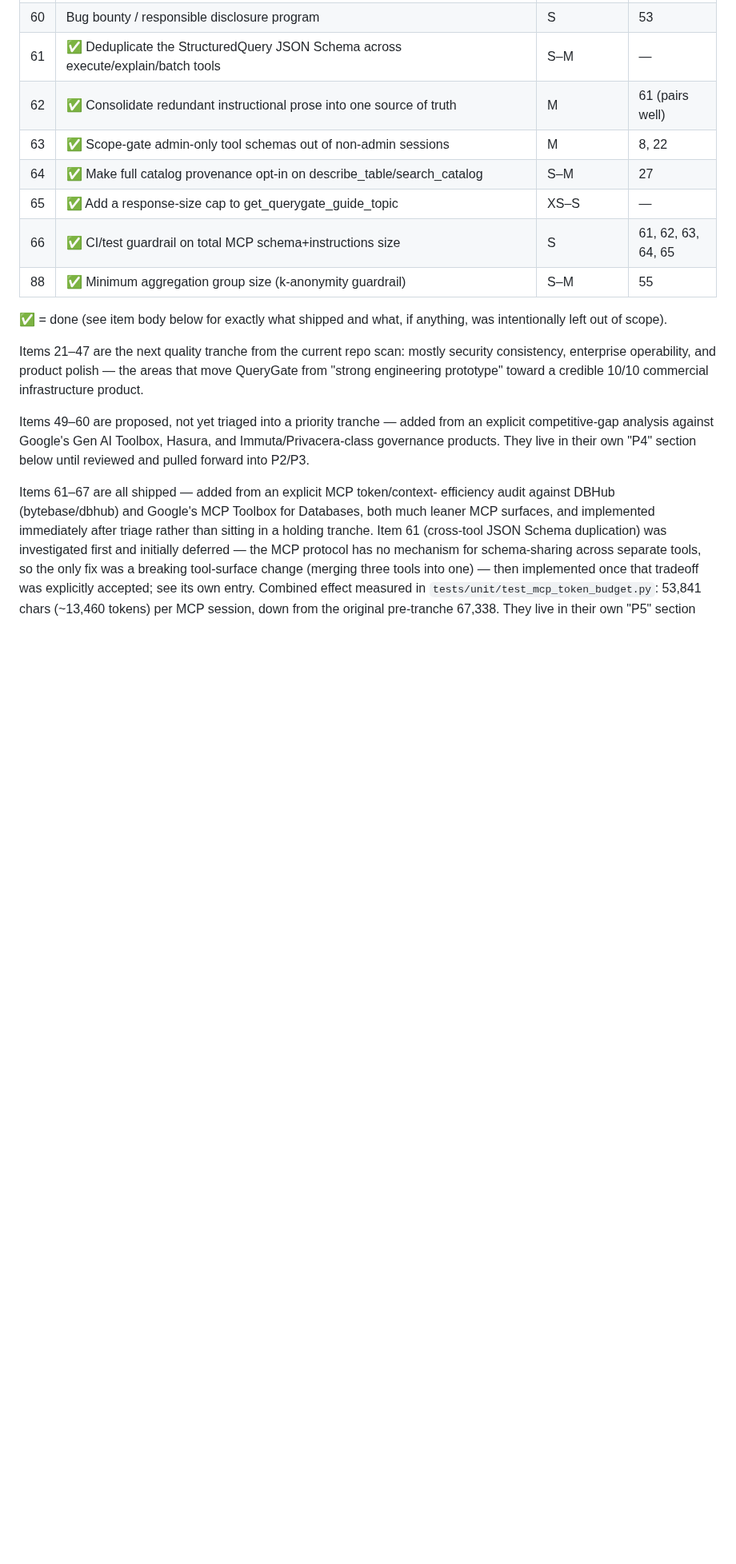
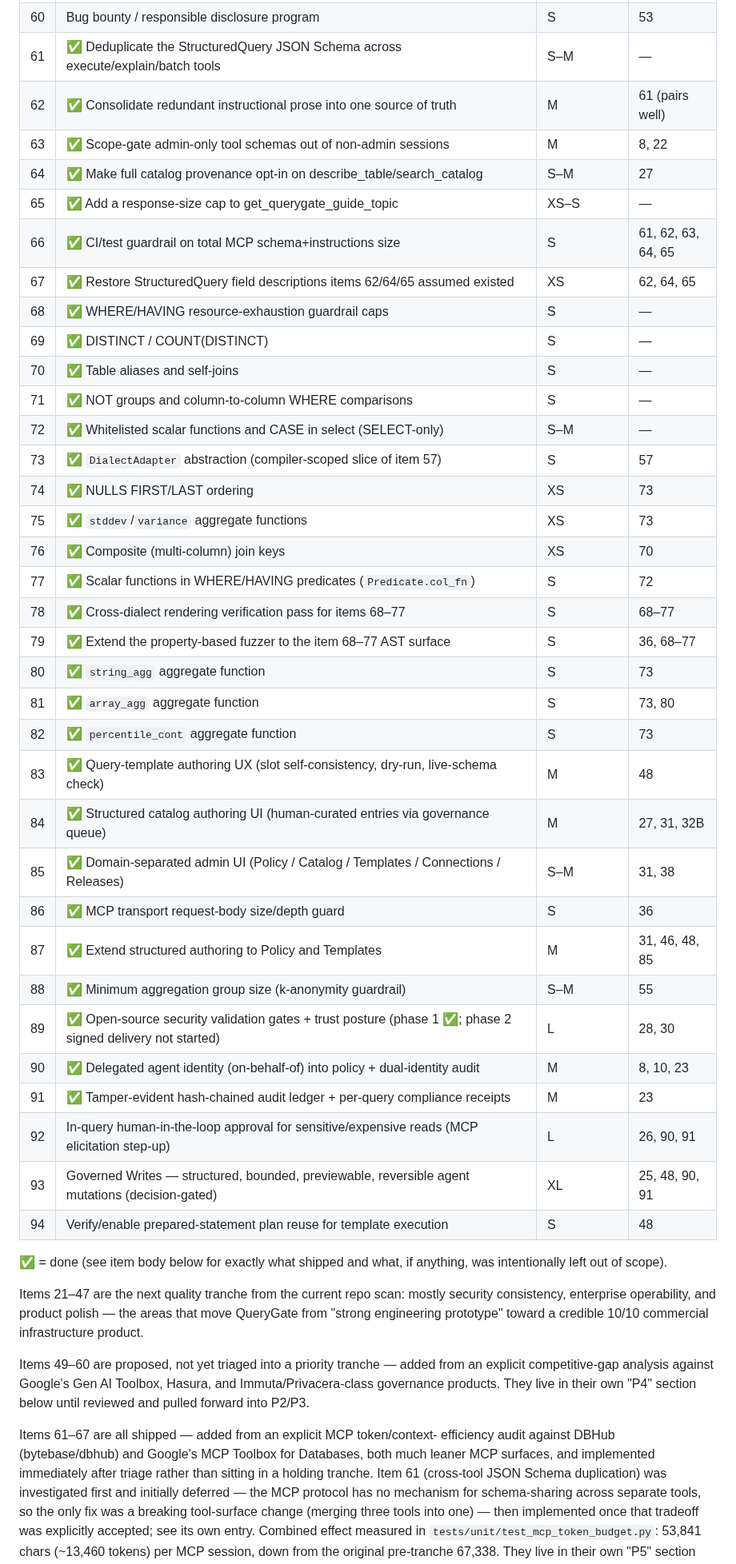
Before and after one commit to AmitNakash95/querygate, a Markdown page: TODO.md, the part around one of its changes. Shown at 80% size. Drawn GitHub-style; blank space fills up the shorter version.

```diff
--- a/TODO.md
+++ b/TODO.md
@@ -98,7 +98,34 @@ order-of-magnitude, not commitments.
 | 64 | ✅ Make full catalog provenance opt-in on describe_table/search_catalog | S–M | 27 |
 | 65 | ✅ Add a response-size cap to get_querygate_guide_topic | XS–S | — |
 | 66 | ✅ CI/test guardrail on total MCP schema+instructions size | S | 61, 62, 63, 64, 65 |
+| 67 | ✅ Restore StructuredQuery field descriptions items 62/64/65 assumed existed | XS | 62, 64, 65 |
+| 68 | ✅ WHERE/HAVING resource-exhaustion guardrail caps | S | — |
+| 69 | ✅ DISTINCT / COUNT(DISTINCT) | S | — |
+| 70 | ✅ Table aliases and self-joins | S | — |
+| 71 | ✅ NOT groups and column-to-column WHERE comparisons | S | — |
+| 72 | ✅ Whitelisted scalar functions and CASE in select (SELECT-only) | S–M | — |
+| 73 | ✅ `DialectAdapter` abstraction (compiler-scoped slice of item 57) | S | 57 |
+| 74 | ✅ NULLS FIRST/LAST ordering | XS | 73 |
+| 75 | ✅ `stddev`/`variance` aggregate functions | XS | 73 |
+| 76 | ✅ Composite (multi-column) join keys | XS | 70 |
+| 77 | ✅ Scalar functions in WHERE/HAVING predicates (`Predicate.col_fn`) | S | 72 |
+| 78 | ✅ Cross-dialect rendering verification pass for items 68–77 | S | 68–77 |
+| 79 | ✅ Extend the property-based fuzzer to the item 68–77 AST surface | S | 36, 68–77 |
+| 80 | ✅ `string_agg` aggregate function | S | 73 |
+| 81 | ✅ `array_agg` aggregate function | S | 73, 80 |
+| 82 | ✅ `percentile_cont` aggregate function | S | 73 |
+| 83 | ✅ Query-template authoring UX (slot self-consistency, dry-run, live-schema check) | M | 48 |
+| 84 | ✅ Structured catalog authoring UI (human-curated entries via governance queue) | M | 27, 31, 32B |
+| 85 | ✅ Domain-separated admin UI (Policy / Catalog / Templates / Connections / Releases) | S–M | 31, 38 |
+| 86 | ✅ MCP transport request-body size/depth guard | S | 36 |
+| 87 | ✅ Extend structured authoring to Policy and Templates | M | 31, 46, 48, 85 |
 | 88 | ✅ Minimum aggregation group size (k-anonymity guardrail) | S–M | 55 |
+| 89 | ✅ Open-source security validation gates + trust posture (phase 1 ✅; phase 2 signed delivery not started) | L | 28, 30 |
+| 90 | ✅ Delegated agent identity (on-behalf-of) into policy + dual-identity audit | M | 8, 10, 23 |
+| 91 | ✅ Tamper-evident hash-chained audit ledger + per-query compliance receipts | M | 23 |
+| 92 | In-query human-in-the-loop approval for sensitive/expensive reads (MCP elicitation step-up) | L | 26, 90, 91 |
+| 93 | Governed Writes — structured, bounded, previewable, reversible agent mutations (decision-gated) | XL | 25, 48, 90, 91 |
+| 94 | Verify/enable prepared-statement plan reuse for template execution | S | 48 |
 
 ✅ = done (see item body below for exactly what shipped and what, if
 anything, was intentionally left out of scope).
```
Also changed, not shown: other parts of TODO.md (+3 -23 lines).
